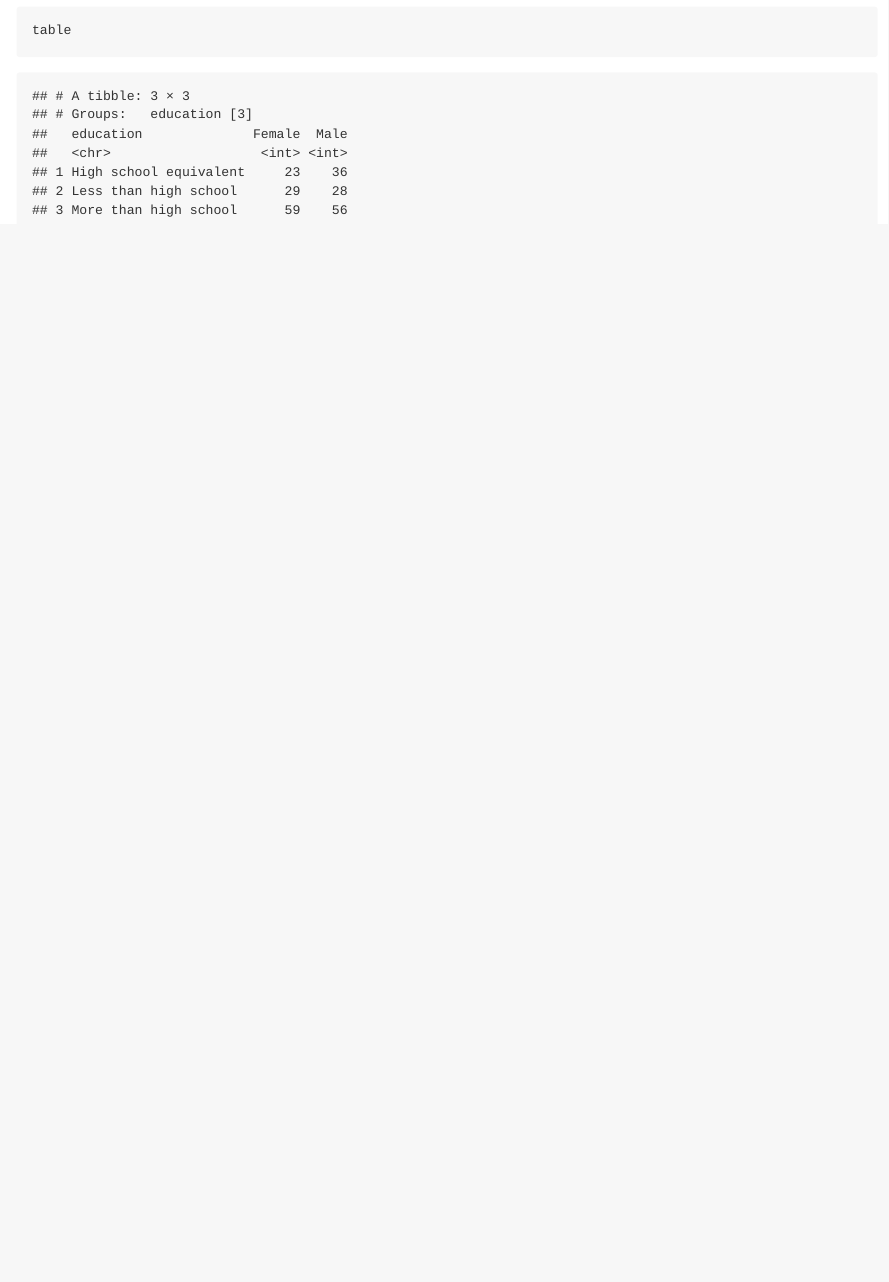
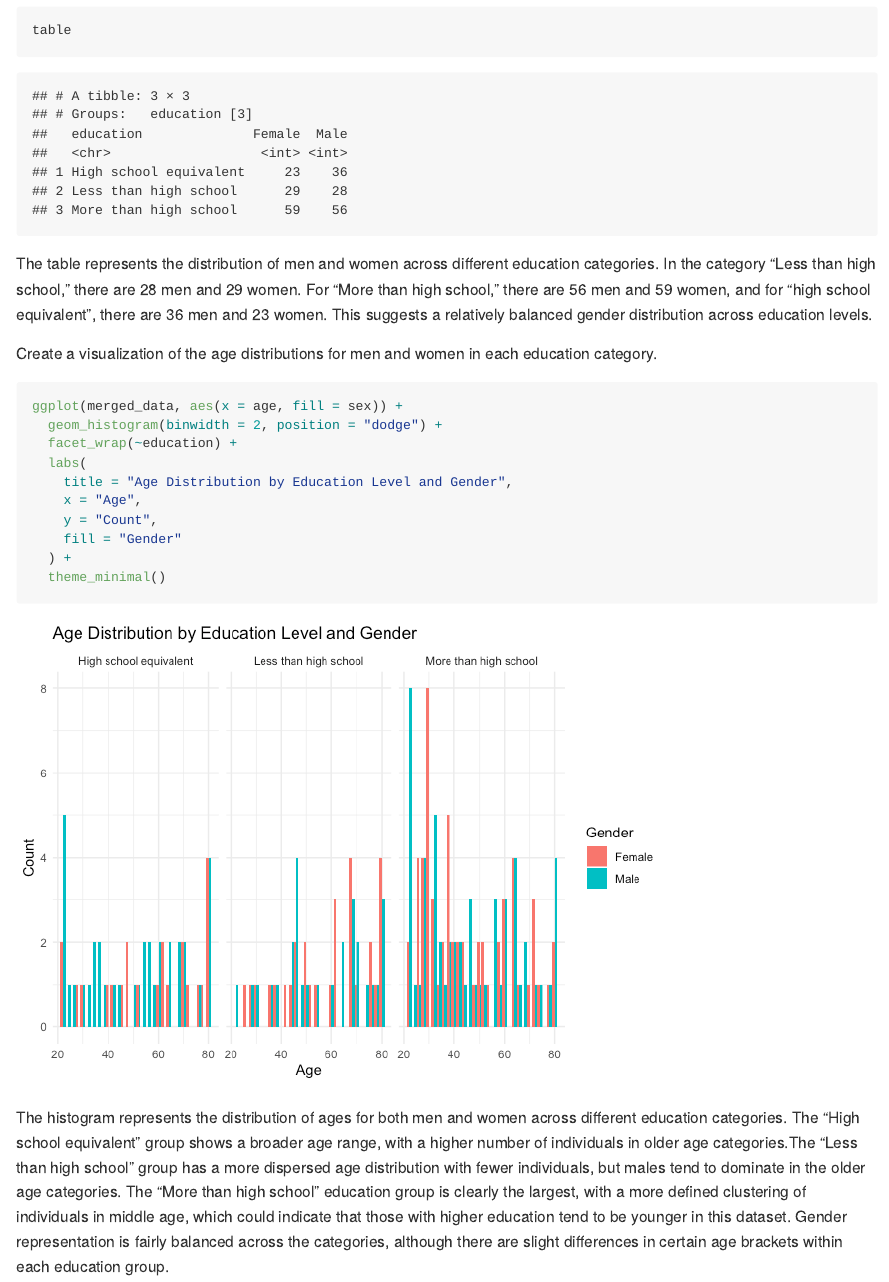
Before and after one commit to JennyChen810/p8105_hw3_jc6422, an R Markdown document (p8105_hw3_jc6422.Rmd): the page in a window 1100 px wide, from 5630 px down. The pictures show the output file p8105_hw3_jc6422.md that the author committed with the source, drawn offline in the style of GitHub.

Commit message:
create a visualization

````diff
--- a/p8105_hw3_jc6422.Rmd
+++ b/p8105_hw3_jc6422.Rmd
@@ -143,3 +143,23 @@ table = merged_data %>%
 table
 
 ```
+
+The table represents the distribution of men and women across different education categories. In the category "Less than high school," there are 28 men and 29 women. For "More than high school," there are 56 men and 59 women, and for "high school equivalent", there are 36 men and 23 women. This suggests a relatively balanced gender distribution across education levels.
+
+Create a visualization of the age distributions for men and women in each education category.
+
+```{r}
+ggplot(merged_data, aes(x = age, fill = sex)) +
+  geom_histogram(binwidth = 2, position = "dodge") +
+  facet_wrap(~education) +
+  labs(
+    title = "Age Distribution by Education Level and Gender",
+    x = "Age",
+    y = "Count",
+    fill = "Gender"
+  ) +
+  theme_minimal()
+
+```
+
+The histogram represents the distribution of ages for both men and women across different education categories. The "High school equivalent" group shows a broader age range, with a higher number of individuals in older age categories.The "Less than high school" group has a more dispersed age distribution with fewer individuals, but males tend to dominate in the older age categories. The "More than high school" education group is clearly the largest, with a more defined clustering of individuals in middle age, which could indicate that those with higher education tend to be younger in this dataset. Gender representation is fairly balanced across the categories, although there are slight differences in certain age brackets within each education group.
````
Also changed, not shown: p8105_hw3_jc6422.md, p8105_hw3_jc6422_files/figure-gfm/unnamed-chunk-7-1.png (added).
